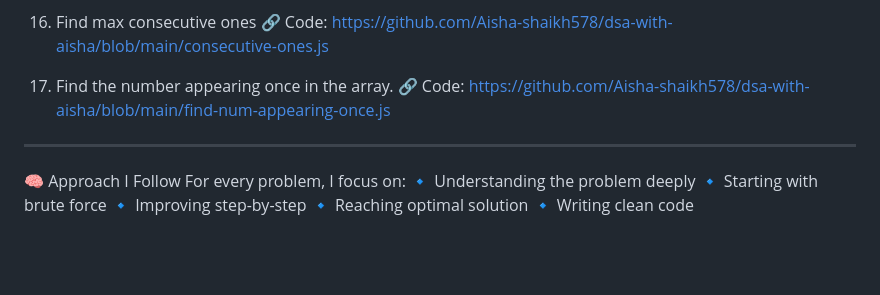
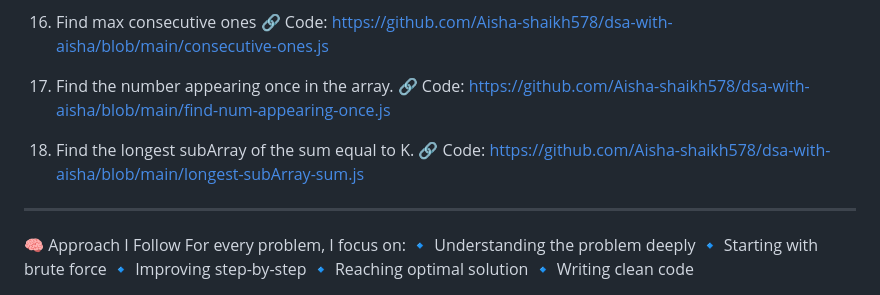
Before and after one commit to Aisha-shaikh578/dsa-with-aisha, a Markdown page: README.md, the part around the change. GitHub-like rendering; blank space fills up the shorter version.

Commit message:
Added problem longest subArray of sum equal to K in README

```diff
--- a/README.md
+++ b/README.md
@@ -67,6 +67,9 @@ This repository contains my DSA journey, where I solve problems step-by-step wit
 17. Find the number appearing once in the array.
    🔗 Code: https://github.com/Aisha-shaikh578/dsa-with-aisha/blob/main/find-num-appearing-once.js
 
+18. Find the longest subArray of the sum equal to K.
+   🔗 Code: https://github.com/Aisha-shaikh578/dsa-with-aisha/blob/main/longest-subArray-sum.js
+
 ---
 
 🧠 Approach I Follow
```
